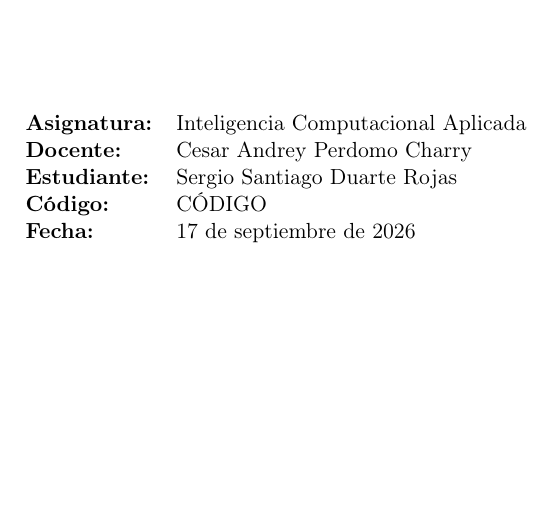
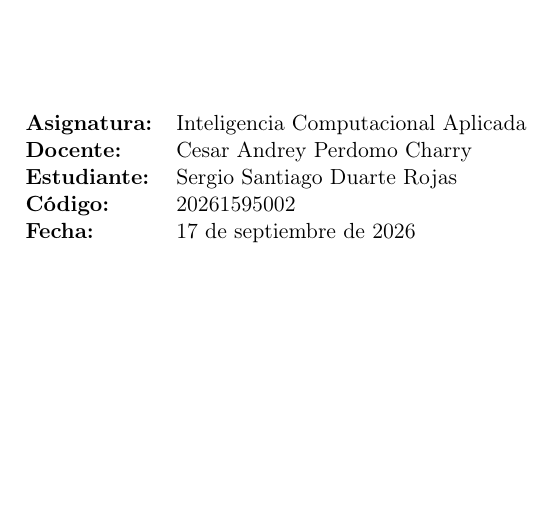
Before and after one commit to Checho019/maestria-inteligencia-computacional, a LaTeX document (Taller 1/v2/informe/main.tex): part of page 1 of 17, cut so that both start at the same text. Compiled offline with pdfLaTeX.

Commit message:
docs(taller1): agregar el codigo de estudiante a la portada del informe
La portada mostraba el marcador CODIGO que traia la plantilla del docente.

Se reemplazo por el codigo real en el comando codigoEstudiante y se recompilo
el informe, que se copio de nuevo a la carpeta de entrega y al zip.

Verificado leyendo la portada del PDF generado, que ya muestra 20261595002.

```diff
--- a/Taller 1/v2/informe/main.tex
+++ b/Taller 1/v2/informe/main.tex
@@ -67,7 +67,7 @@
 % DATOS DEL INFORME
 % ============================================================
 \newcommand{\nombreEstudiante}{Sergio Santiago Duarte Rojas}
-\newcommand{\codigoEstudiante}{CÓDIGO}
+\newcommand{\codigoEstudiante}{20261595002}
 \newcommand{\nombreDocente}{Cesar Andrey Perdomo Charry}
 \newcommand{\nombreAsignatura}{Inteligencia Computacional Aplicada}
 \newcommand{\fechaInforme}{\today}
```
Also changed, not shown: Taller 1/v2/entrega_v2/Informe_Taller1.pdf, Taller 1/v2/informe/main.pdf, 1 other file.
